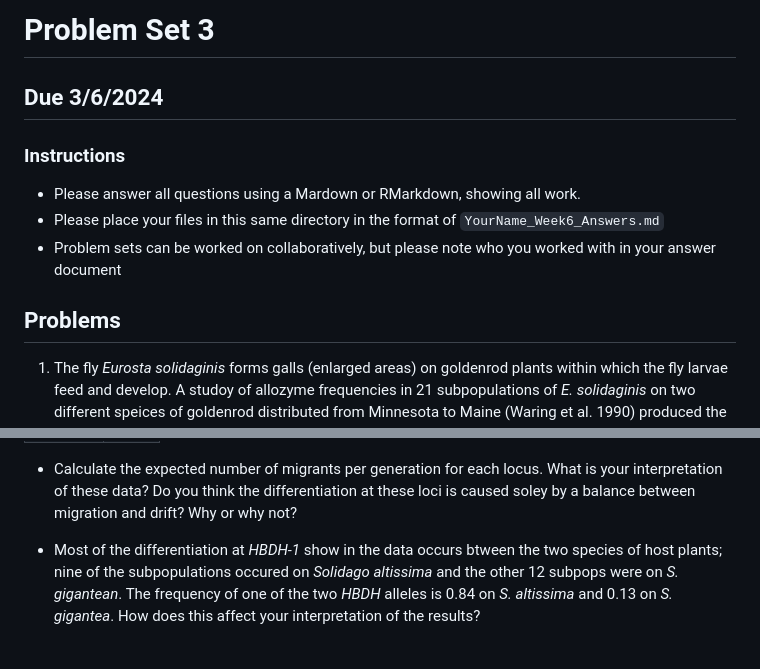
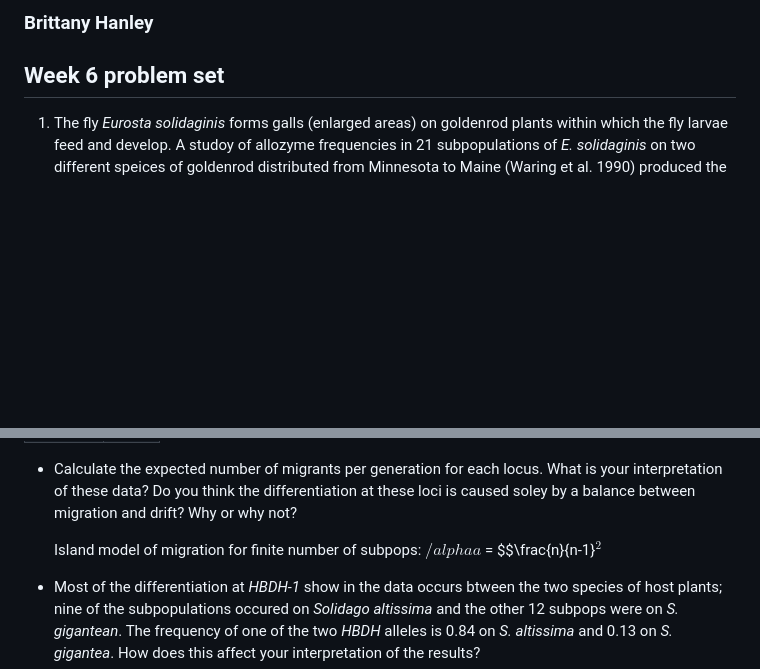
Before and after one commit to jpuritz/BIO_594, a Markdown page: Exercises_ProbSets/Week06/Week_6_ProblemSet.md, 2 parts joined by grey strips. Drawn GitHub-style; blank space fills up the shorter version.

```diff
--- a/Exercises_ProbSets/Week06/Week_6_ProblemSet.md
+++ b/Exercises_ProbSets/Week06/Week_6_ProblemSet.md
@@ -1,14 +1,7 @@
-# Problem Set 3
-## Due 3/6/2024
-
-### Instructions
-
-* Please answer all questions using a Mardown or RMarkdown, showing all work.
-* Please place your files in this same directory in the format of `YourName_Week6_Answers.md`
-* Problem sets can be worked on collaboratively, but please note who you worked with in your answer document
+### Brittany Hanley
 
 
-## Problems
+## Week 6 problem set
 
 1.  The fly *Eurosta solidaginis* forms galls (enlarged areas) on goldenrod plants within which the fly larvae feed and develop.  A studoy of allozyme frequencies in 21 subpopulations of *E. solidaginis* on two different speices of goldenrod distributed from Minnesota to Maine (Waring et al. 1990) produced the following estimates of *F<sub>ST</sub>*:
 
@@ -22,6 +15,8 @@
 | *PGM-1*| 0.14|
 
 * Calculate the expected number of migrants per generation for each locus.  What is your interpretation of these data?  Do you think the differentiation at these loci is caused soley by a balance between migration and drift?  Why or why not?
+
+  Island model of migration for finite number of subpops: $/alpha a$ = $$\frac{n}{n-1}$^{2}$
 
 * Most of the differentiation at *HBDH-1* show in the data occurs btween the two species of host plants; nine of the subpopulations occured on *Solidago altissima* and the other 12 subpops were on *S. gigantean*.  The frequency of one of the two *HBDH* alleles is 0.84 on *S. altissima* and 0.13 on *S. gigantea*.  How does this affect your interpretation of the results?
 
```
Also changed, not shown: Exercises_ProbSets/Week05/Week_5_ProblemSet.md (+11 -4 lines).
